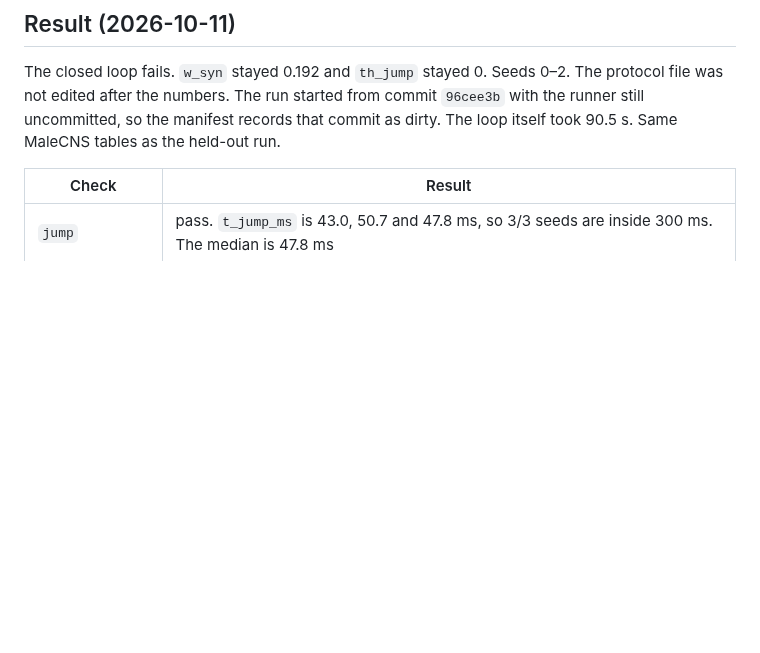
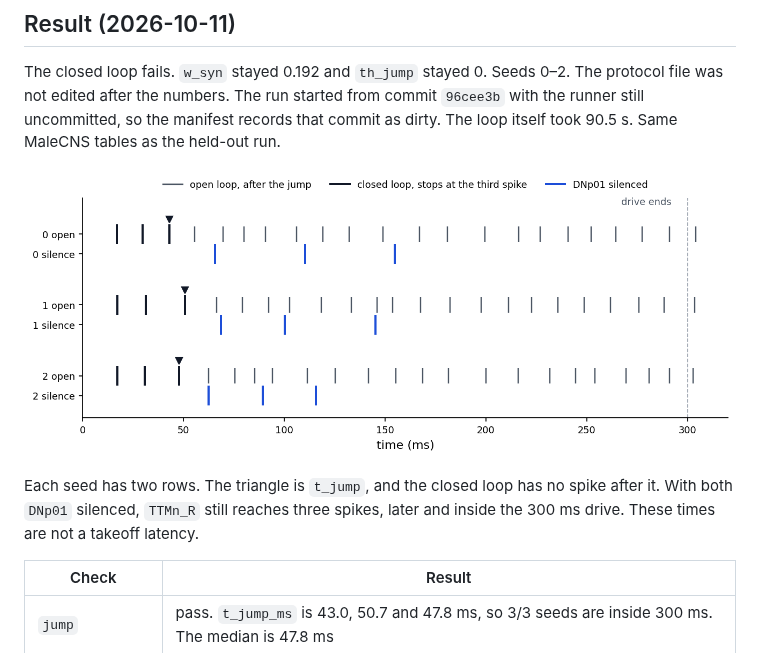
Before and after one commit to gianlucamazza/flymsg, a Markdown page: docs/behavior.md, the part around the change. GitHub-like rendering; pictures changed too: docs/img/looming-jump.png (added); blank space fills up the shorter version.

```diff
--- a/docs/behavior.md
+++ b/docs/behavior.md
@@ -19,6 +19,12 @@ The protocol file was not edited after the numbers. The run started from commit
 `96cee3b` with the runner still uncommitted, so the manifest records that
 commit as dirty. The loop itself took 90.5 s. Same MaleCNS tables as the
 held-out run.
+
+![TTMn_R spikes, seeds 0–2. Black ticks are the closed loop and stop at the third spike. Grey ticks are the open loop after that. Blue ticks are TTMn_R with both DNp01 silenced.](img/looming-jump.png)
+
+Each seed has two rows. The triangle is `t_jump`, and the closed loop has no
+spike after it. With both `DNp01` silenced, `TTMn_R` still reaches three
+spikes, later and inside the 300 ms drive. These times are not a takeoff latency.
 
 | Check           | Result                                                                                                                                              |
 | --------------- | --------------------------------------------------------------------------------------------------------------------------------------------------- |
```
Also changed, not shown: CHANGELOG.md (+9 -0 lines), README.md (+9 -0 lines), 3 other files.
